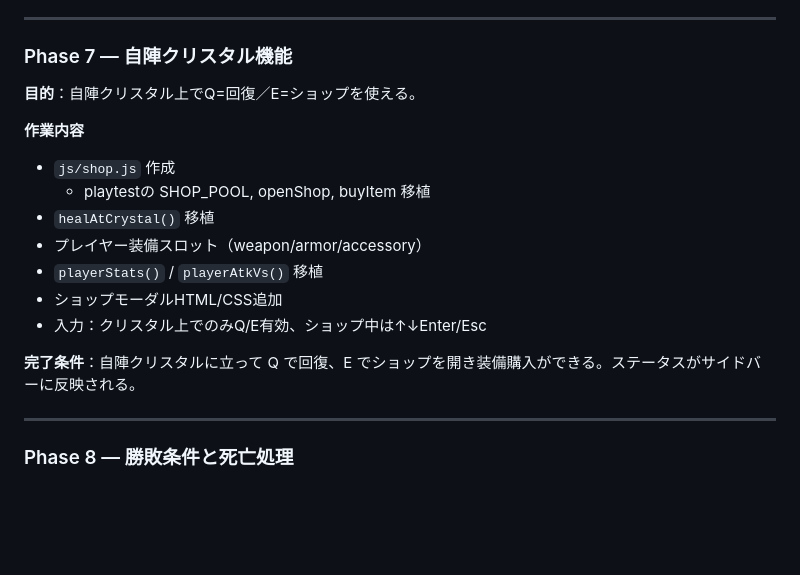
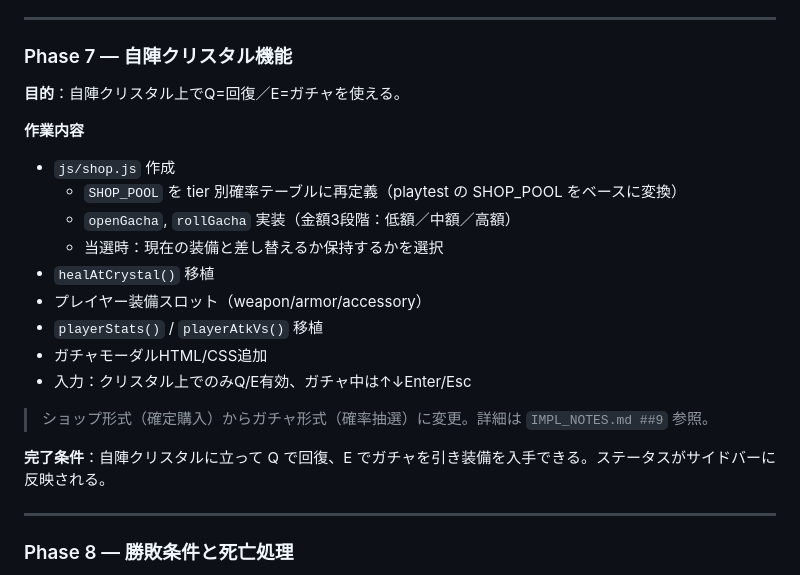
Before and after one commit to shioa2006-game/3d_Dungeon, a Markdown page: ROADMAP.md, the part around the change. Rendered like a GitHub page; blank space fills up the shorter version.

Commit message:
Update ROADMAP Phase 7: replace shop with gacha system
https://claude.ai/code/session_01KmBvPcwfvng33KjwrLBAZM

```diff
--- a/ROADMAP.md
+++ b/ROADMAP.md
@@ -152,18 +152,22 @@
 
 ### Phase 7 — 自陣クリスタル機能
 
-**目的**：自陣クリスタル上でQ=回復／E=ショップを使える。
+**目的**：自陣クリスタル上でQ=回復／E=ガチャを使える。
 
 **作業内容**
 - `js/shop.js` 作成
-  - playtestの SHOP_POOL, openShop, buyItem 移植
+  - `SHOP_POOL` を tier 別確率テーブルに再定義（playtest の SHOP_POOL をベースに変換）
+  - `openGacha`, `rollGacha` 実装（金額3段階：低額／中額／高額）
+  - 当選時：現在の装備と差し替えるか保持するかを選択
 - `healAtCrystal()` 移植
 - プレイヤー装備スロット（weapon/armor/accessory）
 - `playerStats()` / `playerAtkVs()` 移植
-- ショップモーダルHTML/CSS追加
-- 入力：クリスタル上でのみQ/E有効、ショップ中は↑↓Enter/Esc
+- ガチャモーダルHTML/CSS追加
+- 入力：クリスタル上でのみQ/E有効、ガチャ中は↑↓Enter/Esc
 
-**完了条件**：自陣クリスタルに立って Q で回復、E でショップを開き装備購入ができる。ステータスがサイドバーに反映される。
+> ショップ形式（確定購入）からガチャ形式（確率抽選）に変更。詳細は `IMPL_NOTES.md ##9` 参照。
+
+**完了条件**：自陣クリスタルに立って Q で回復、E でガチャを引き装備を入手できる。ステータスがサイドバーに反映される。
 
 ---
 
```
